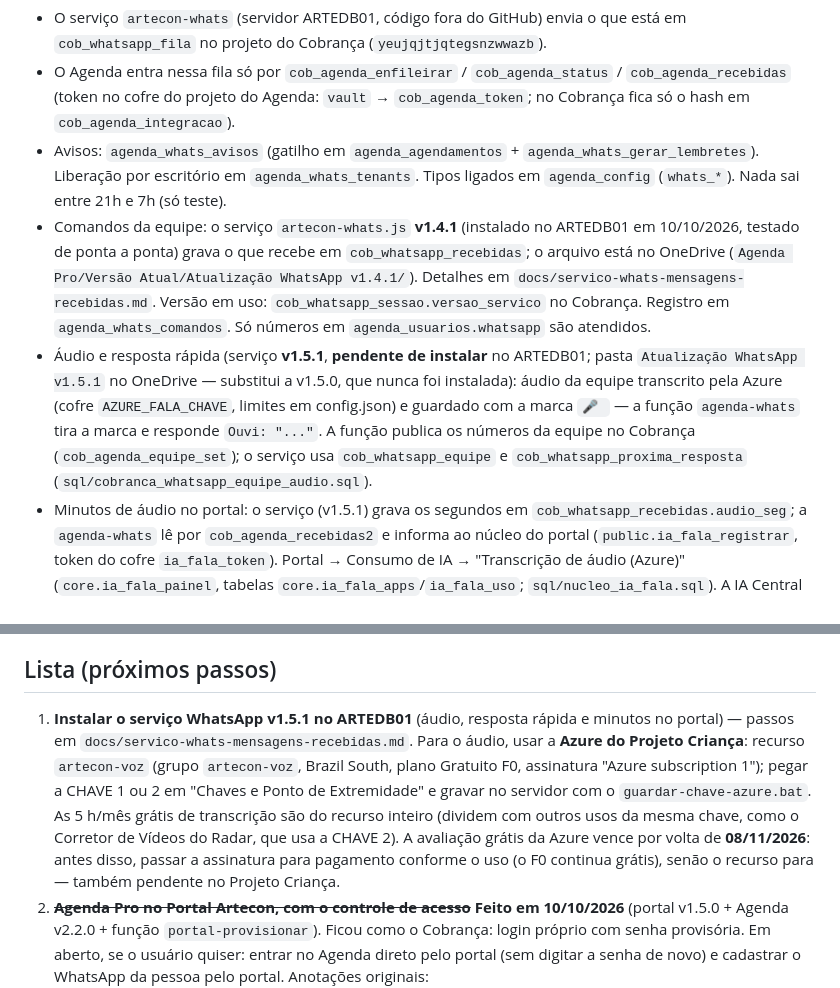
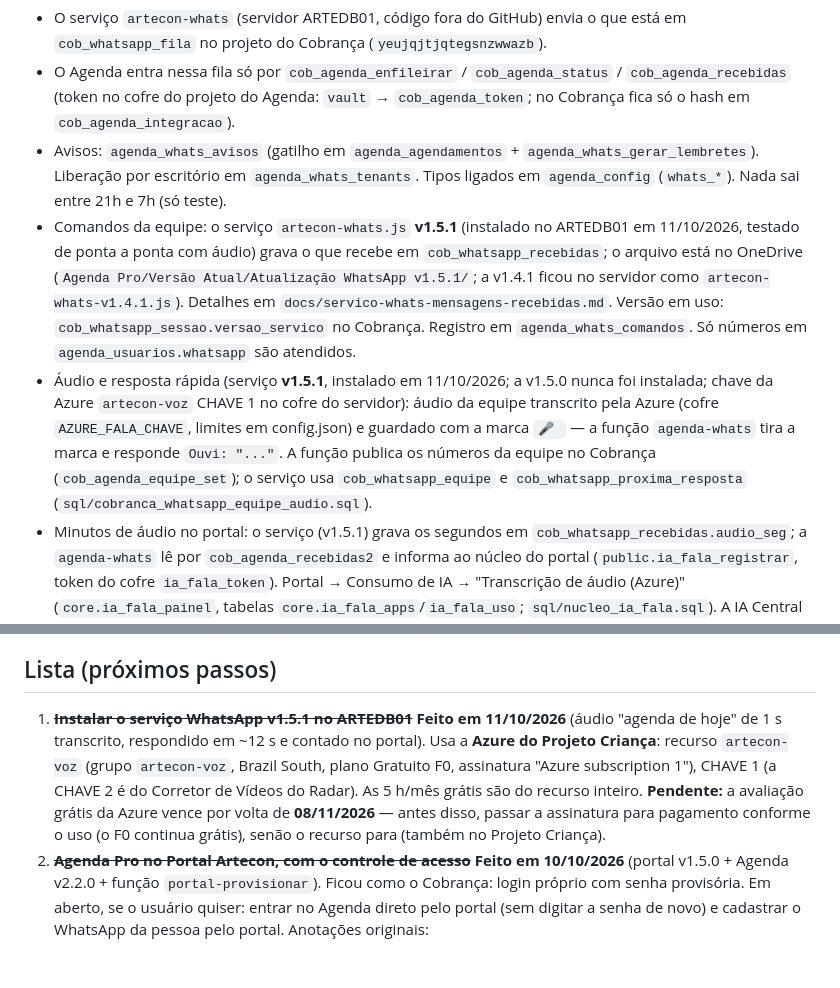
Before and after one commit to arteconartescontabeis-design/agenda-pro, a Markdown page: CLAUDE.md, 2 parts joined by grey strips. Rendered like a GitHub page; blank space fills up the shorter version.

```diff
--- a/CLAUDE.md
+++ b/CLAUDE.md
@@ -49,8 +49,8 @@ O número aparece no topo de todas as telas e no login; tocar nele abre o histó
 - O serviço `artecon-whats` (servidor ARTEDB01, código fora do GitHub) envia o que está em `cob_whatsapp_fila` no projeto do Cobrança (`yeujqjtjqtegsnzwwazb`).
 - O Agenda entra nessa fila só por `cob_agenda_enfileirar` / `cob_agenda_status` / `cob_agenda_recebidas` (token no cofre do projeto do Agenda: `vault` → `cob_agenda_token`; no Cobrança fica só o hash em `cob_agenda_integracao`).
 - Avisos: `agenda_whats_avisos` (gatilho em `agenda_agendamentos` + `agenda_whats_gerar_lembretes`). Liberação por escritório em `agenda_whats_tenants`. Tipos ligados em `agenda_config` (`whats_*`). Nada sai entre 21h e 7h (só teste).
-- Comandos da equipe: o serviço `artecon-whats.js` **v1.4.1** (instalado no ARTEDB01 em 10/10/2026, testado de ponta a ponta) grava o que recebe em `cob_whatsapp_recebidas`; o arquivo está no OneDrive (`Agenda Pro/Versão Atual/Atualização WhatsApp v1.4.1/`). Detalhes em `docs/servico-whats-mensagens-recebidas.md`. Versão em uso: `cob_whatsapp_sessao.versao_servico` no Cobrança. Registro em `agenda_whats_comandos`. Só números em `agenda_usuarios.whatsapp` são atendidos.
-- Áudio e resposta rápida (serviço **v1.5.1**, **pendente de instalar** no ARTEDB01; pasta `Atualização WhatsApp v1.5.1` no OneDrive — substitui a v1.5.0, que nunca foi instalada): áudio da equipe transcrito pela Azure (cofre `AZURE_FALA_CHAVE`, limites em config.json) e guardado com a marca `🎤 ` — a função `agenda-whats` tira a marca e responde `Ouvi: "..."`. A função publica os números da equipe no Cobrança (`cob_agenda_equipe_set`); o serviço usa `cob_whatsapp_equipe` e `cob_whatsapp_proxima_resposta` (`sql/cobranca_whatsapp_equipe_audio.sql`).
+- Comandos da equipe: o serviço `artecon-whats.js` **v1.5.1** (instalado no ARTEDB01 em 11/10/2026, testado de ponta a ponta com áudio) grava o que recebe em `cob_whatsapp_recebidas`; o arquivo está no OneDrive (`Agenda Pro/Versão Atual/Atualização WhatsApp v1.5.1/`; a v1.4.1 ficou no servidor como `artecon-whats-v1.4.1.js`). Detalhes em `docs/servico-whats-mensagens-recebidas.md`. Versão em uso: `cob_whatsapp_sessao.versao_servico` no Cobrança. Registro em `agenda_whats_comandos`. Só números em `agenda_usuarios.whatsapp` são atendidos.
+- Áudio e resposta rápida (serviço **v1.5.1**, instalado em 11/10/2026; a v1.5.0 nunca foi instalada; chave da Azure `artecon-voz` CHAVE 1 no cofre do servidor): áudio da equipe transcrito pela Azure (cofre `AZURE_FALA_CHAVE`, limites em config.json) e guardado com a marca `🎤 ` — a função `agenda-whats` tira a marca e responde `Ouvi: "..."`. A função publica os números da equipe no Cobrança (`cob_agenda_equipe_set`); o serviço usa `cob_whatsapp_equipe` e `cob_whatsapp_proxima_resposta` (`sql/cobranca_whatsapp_equipe_audio.sql`).
 - Minutos de áudio no portal: o serviço (v1.5.1) grava os segundos em `cob_whatsapp_recebidas.audio_seg`; a `agenda-whats`
   lê por `cob_agenda_recebidas2` e informa ao núcleo do portal (`public.ia_fala_registrar`, token do cofre `ia_fala_token`).
   Portal → Consumo de IA → "Transcrição de áudio (Azure)" (`core.ia_fala_painel`, tabelas `core.ia_fala_apps`/`ia_fala_uso`;
@@ -60,12 +60,11 @@ O número aparece no topo de todas as telas e no login; tocar nele abre o histó
 - Diagnóstico: as chamadas do serviço aparecem nos logs do projeto do Cobrança (agente `node`); o log do servidor (`logs\whats_AAAAMMDD.log`) diz por que uma mensagem recebida não foi guardada (v1.4.1+). Para reiniciar o serviço, o usuário já sabe o caminho no servidor.
 
 ## Lista (próximos passos)
-1. **Instalar o serviço WhatsApp v1.5.1 no ARTEDB01** (áudio, resposta rápida e minutos no portal) — passos em `docs/servico-whats-mensagens-recebidas.md`.
-   Para o áudio, usar a **Azure do Projeto Criança**: recurso `artecon-voz` (grupo `artecon-voz`, Brazil South, plano Gratuito F0,
-   assinatura "Azure subscription 1"); pegar a CHAVE 1 ou 2 em "Chaves e Ponto de Extremidade" e gravar no servidor com o
-   `guardar-chave-azure.bat`. As 5 h/mês grátis de transcrição são do recurso inteiro (dividem com outros usos da mesma chave,
-   como o Corretor de Vídeos do Radar, que usa a CHAVE 2). A avaliação grátis da Azure vence por volta de **08/11/2026**: antes
-   disso, passar a assinatura para pagamento conforme o uso (o F0 continua grátis), senão o recurso para — também pendente no Projeto Criança.
+1. ~~**Instalar o serviço WhatsApp v1.5.1 no ARTEDB01**~~ **Feito em 11/10/2026** (áudio "agenda de hoje" de 1 s transcrito,
+   respondido em ~12 s e contado no portal). Usa a **Azure do Projeto Criança**: recurso `artecon-voz` (grupo `artecon-voz`, Brazil South,
+   plano Gratuito F0, assinatura "Azure subscription 1"), CHAVE 1 (a CHAVE 2 é do Corretor de Vídeos do Radar). As 5 h/mês grátis são do
+   recurso inteiro. **Pendente:** a avaliação grátis da Azure vence por volta de **08/11/2026** — antes disso, passar a assinatura para
+   pagamento conforme o uso (o F0 continua grátis), senão o recurso para (também no Projeto Criança).
 2. ~~**Agenda Pro no Portal Artecon, com o controle de acesso**~~ **Feito em 10/10/2026** (portal v1.5.0 + Agenda v2.2.0 +
    função `portal-provisionar`). Ficou como o Cobrança: login próprio com senha provisória. Em aberto, se o usuário quiser:
    entrar no Agenda direto pelo portal (sem digitar a senha de novo) e cadastrar o WhatsApp da pessoa pelo portal. Anotações originais:
```
Also changed, not shown: docs/servico-whats-mensagens-recebidas.md (+4 -1 lines).
